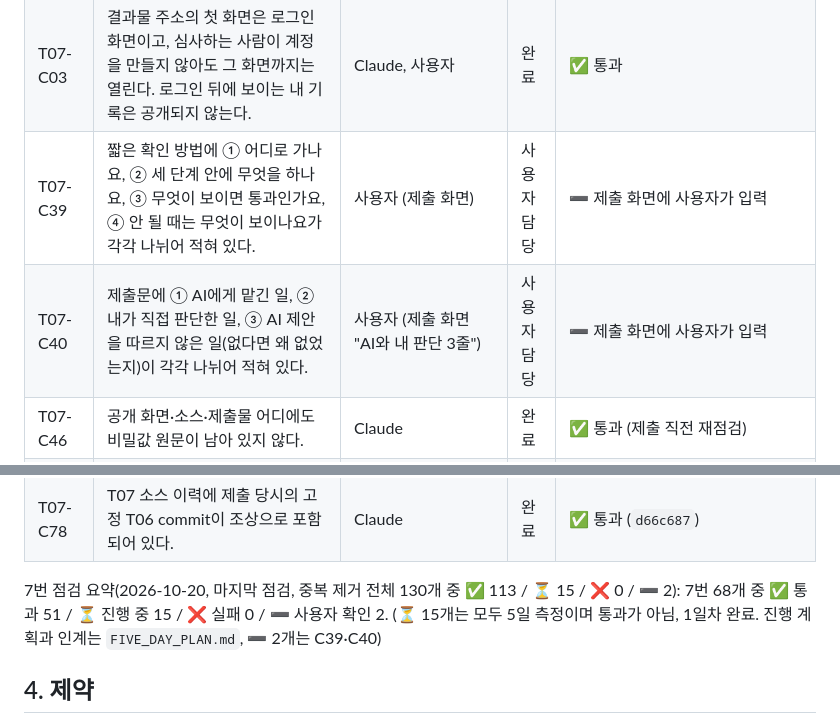
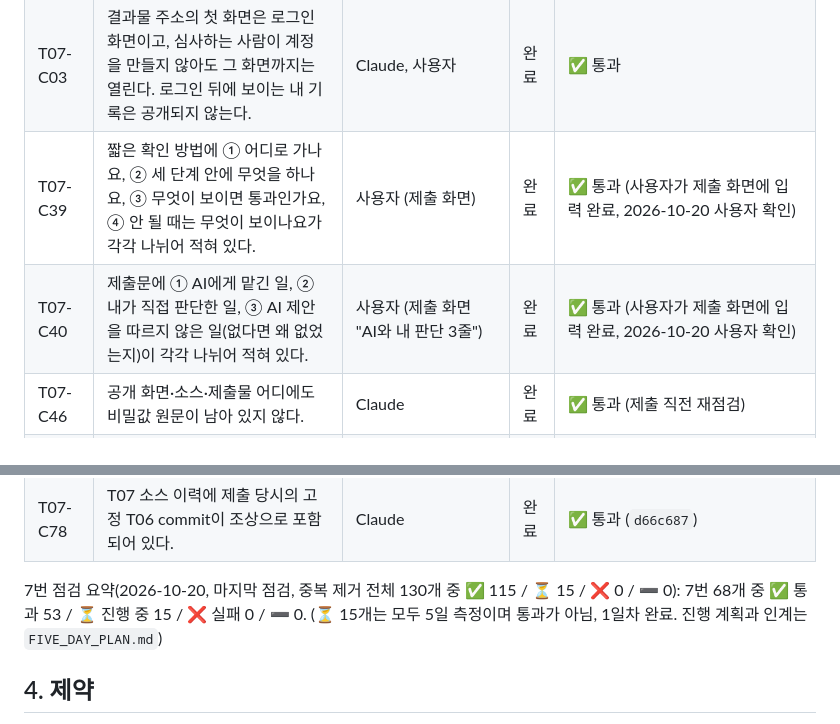
Before and after one commit to onboardingsecurity/AI-LLM, a Markdown page: REQUIREMENTS.md, 2 parts joined by grey strips. Drawn GitHub-style.

Commit message:
docs: C39·C40 제출 화면 입력 완료 반영 (점검표 ✅ 115 / ⏳ 15)
- REQUIREMENTS.md: 짧은 확인 방법(C39)과 AI와 내 판단 3줄(C40)을 통과로 표시하고
  점검 요약을 ✅ 115 / ⏳ 15 / ❌ 0 / ➖ 0으로 갱신.
- FIVE_DAY_PLAN.md: 점검 현황 갱신.

Co-Authored-By: Claude Sonnet 5.5 <noreply@anthropic.com>

```diff
--- a/REQUIREMENTS.md
+++ b/REQUIREMENTS.md
@@ -211,14 +211,14 @@
 | T07-C133 | 내 자료 전체를 파일 하나로 내보낼 수 있다. | Claude | 완료 | ✅ 통과 |
 | T07-C134 | 내 계정을 지우면 내 자료도 함께 지워지거나, 지워진다는 안내가 화면에 적혀 있다. | Claude | 완료 | ✅ 통과 (제출문 ④ 「계정 탈퇴」: 두 번 확인한 뒤 계정과 모든 자료 삭제, 지운 뒤 DB 건수 0 확인) |
 | T07-C03 | 결과물 주소의 첫 화면은 로그인 화면이고, 심사하는 사람이 계정을 만들지 않아도 그 화면까지는 열린다. 로그인 뒤에 보이는 내 기록은 공개되지 않는다. | Claude, 사용자 | 완료 | ✅ 통과 |
-| T07-C39 | 짧은 확인 방법에 ① 어디로 가나요, ② 세 단계 안에 무엇을 하나요, ③ 무엇이 보이면 통과인가요, ④ 안 될 때는 무엇이 보이나요가 각각 나뉘어 적혀 있다. | 사용자 (제출 화면) | 사용자 담당 | ➖ 제출 화면에 사용자가 입력 |
-| T07-C40 | 제출문에 ① AI에게 맡긴 일, ② 내가 직접 판단한 일, ③ AI 제안을 따르지 않은 일(없다면 왜 없었는지)이 각각 나뉘어 적혀 있다. | 사용자 (제출 화면 "AI와 내 판단 3줄") | 사용자 담당 | ➖ 제출 화면에 사용자가 입력 |
+| T07-C39 | 짧은 확인 방법에 ① 어디로 가나요, ② 세 단계 안에 무엇을 하나요, ③ 무엇이 보이면 통과인가요, ④ 안 될 때는 무엇이 보이나요가 각각 나뉘어 적혀 있다. | 사용자 (제출 화면) | 완료 | ✅ 통과 (사용자가 제출 화면에 입력 완료, 2026-10-20 사용자 확인) |
+| T07-C40 | 제출문에 ① AI에게 맡긴 일, ② 내가 직접 판단한 일, ③ AI 제안을 따르지 않은 일(없다면 왜 없었는지)이 각각 나뉘어 적혀 있다. | 사용자 (제출 화면 "AI와 내 판단 3줄") | 완료 | ✅ 통과 (사용자가 제출 화면에 입력 완료, 2026-10-20 사용자 확인) |
 | T07-C46 | 공개 화면·소스·제출물 어디에도 비밀값 원문이 남아 있지 않다. | Claude | 완료 | ✅ 통과 (제출 직전 재점검) |
 | T07-C01 | 제출한 모든 URL(결과물·소스)은 계정 생성·로그인·인증·초대·비밀번호·OAuth·CAPTCHA 없이 새 시크릿 창에서 열린다. | 사용자 | 완료 | ✅ 통과 (2026-10-20 로그인·쿠키 없는 요청으로 결과물 7번·6번 주소, 소스 저장소, 6번 커밋, 7번 브랜치 5개가 모두 HTTP 200. 시크릿 창 육안 확인은 사용자 선택) |
 | T07-C77 | T07 결과물이 이어서 사용한 최종 T06 결과를 명시하고 실제 최종 T06 제출과 일치한다. | 사용자 확인 | 완료 | ✅ 통과 (제출문 6번째 줄에 6번 배포 주소와 커밋 `d66c687` 기재) |
 | T07-C78 | T07 소스 이력에 제출 당시의 고정 T06 commit이 조상으로 포함되어 있다. | Claude | 완료 | ✅ 통과 (`d66c687`) |
 
-7번 점검 요약(2026-10-20, 마지막 점검, 중복 제거 전체 130개 중 ✅ 113 / ⏳ 15 / ❌ 0 / ➖ 2): 7번 68개 중 ✅ 통과 51 / ⏳ 진행 중 15 / ❌ 실패 0 / ➖ 사용자 확인 2. (⏳ 15개는 모두 5일 측정이며 통과가 아님, 1일차 완료. 진행 계획과 인계는 `FIVE_DAY_PLAN.md`, ➖ 2개는 C39·C40)
+7번 점검 요약(2026-10-20, 마지막 점검, 중복 제거 전체 130개 중 ✅ 115 / ⏳ 15 / ❌ 0 / ➖ 0): 7번 68개 중 ✅ 통과 53 / ⏳ 진행 중 15 / ❌ 실패 0 / ➖ 0. (⏳ 15개는 모두 5일 측정이며 통과가 아님, 1일차 완료. 진행 계획과 인계는 `FIVE_DAY_PLAN.md`)
 
 ## 4. 제약
 
```
Also changed, not shown: FIVE_DAY_PLAN.md (+1 -1 lines).
